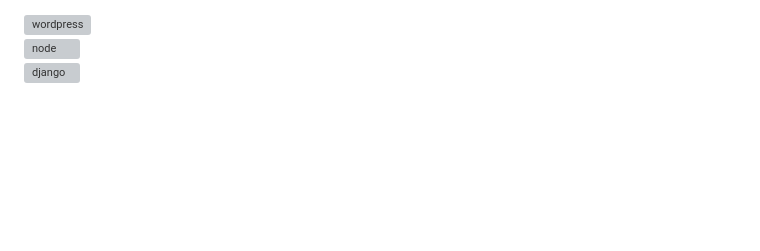
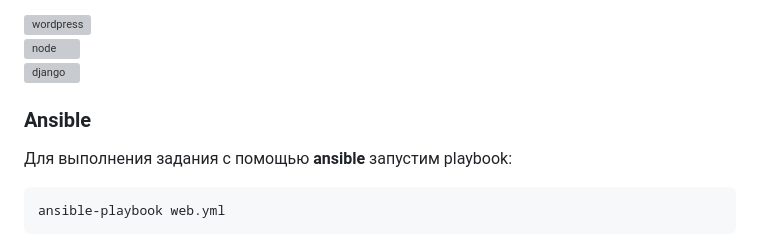
Before and after one commit to nikitinya89/otus_hw26_web, a Markdown page: README.md, the part around the change. GitHub-like rendering; blank space fills up the shorter version; grey boxes are pictures that could not be loaded.

````diff
--- a/README.md
+++ b/README.md
@@ -186,3 +186,9 @@ Nginx выполняет роль frontend сервера и проксируе
 ![wordpress](img/wordpress.jpg)
 ![node](img/node.jpg)
 ![django](img/django.jpg)
+
+### Ansible
+Для выполнения задания с помощью **ansible** запустим playbook:
+```bash
+ansible-playbook web.yml
+```
````
